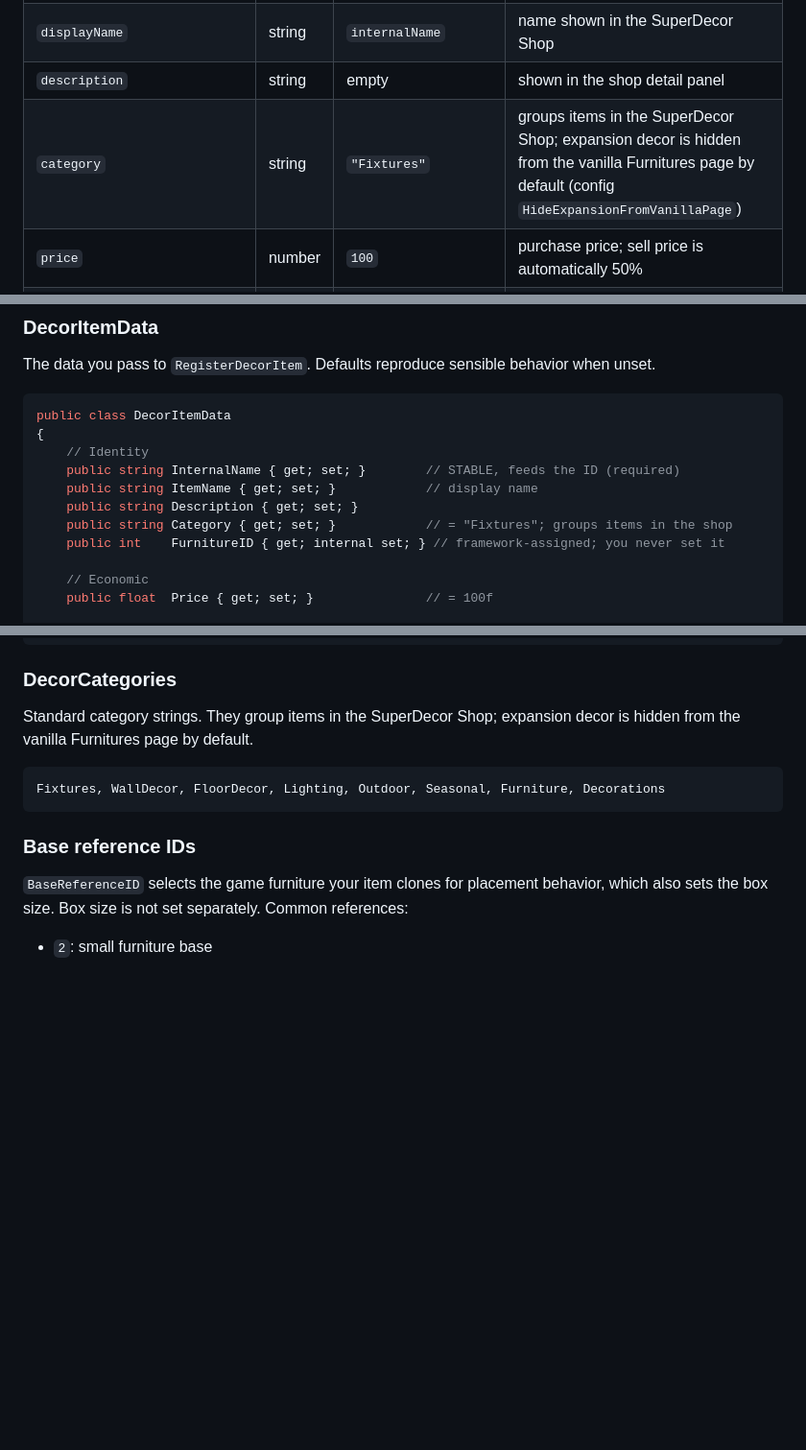
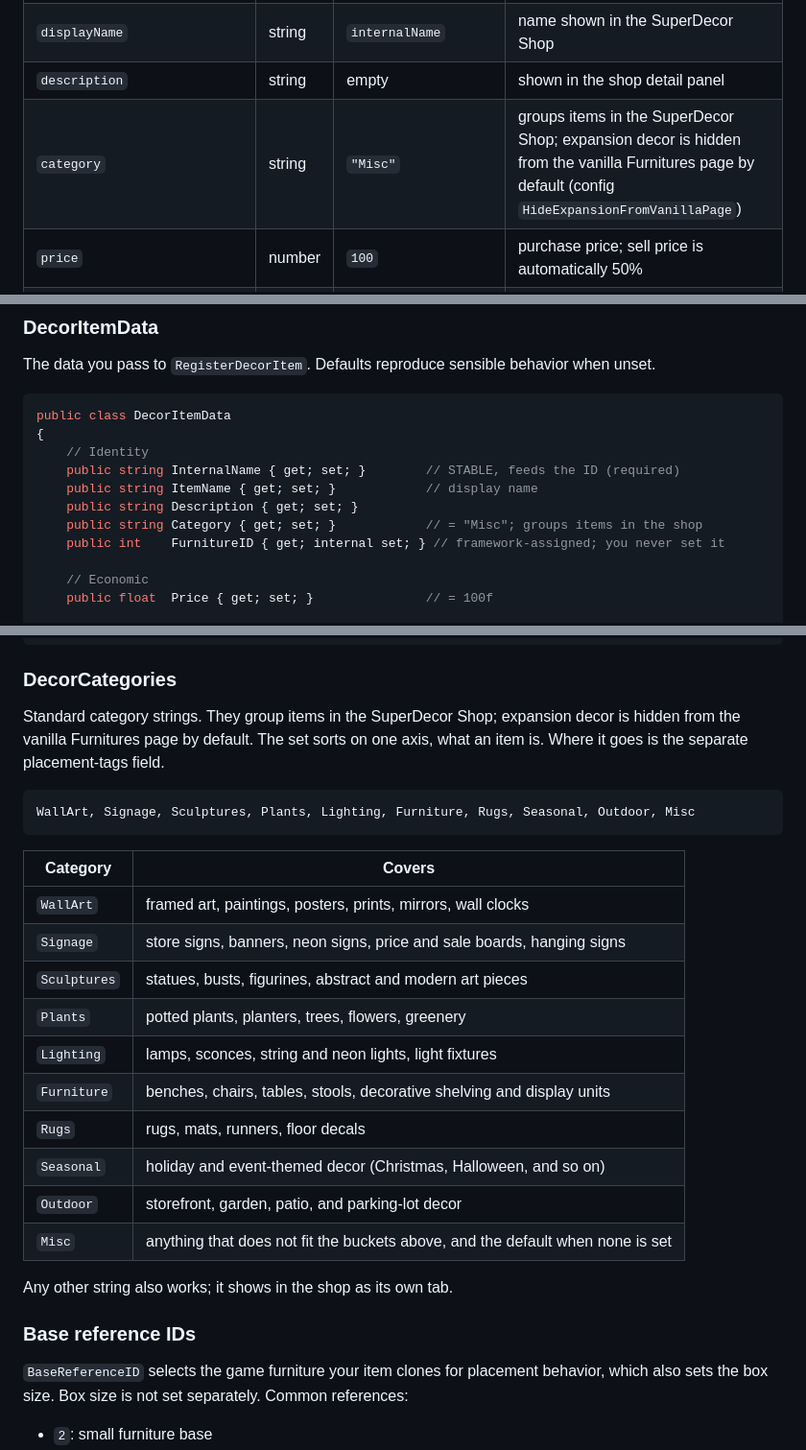
Before and after one commit to leptoon/superdecor-release, a Markdown page: docs/API_REFERENCE.md, 3 parts joined by grey strips. Shown at 96% size. Drawn GitHub-style; blank space fills up the shorter version.

Commit message:
Update DecorCategories to the object-type taxonomy (#3)
Match the renamed category set: WallArt, Signage, Sculptures, Plants, Lighting, Furniture, Rugs, Seasonal, Outdoor, Misc. The API reference now lists what each category covers, the field and DecorItemData defaults are Misc, and the Showcase code example uses DecorCategories.Misc.

````diff
--- a/docs/API_REFERENCE.md
+++ b/docs/API_REFERENCE.md
@@ -94,7 +94,7 @@ The loader reads both extracted `<packId>/` folders and `<packId>.zip` archives.
 | `internalName` | string | (required) | **permanent**, feeds the ID; `lowercase_with_underscores`, unique in the pack |
 | `displayName` | string | `internalName` | name shown in the SuperDecor Shop |
 | `description` | string | empty | shown in the shop detail panel |
-| `category` | string | `"Fixtures"` | groups items in the SuperDecor Shop; expansion decor is hidden from the vanilla Furnitures page by default (config `HideExpansionFromVanillaPage`) |
+| `category` | string | `"Misc"` | groups items in the SuperDecor Shop; expansion decor is hidden from the vanilla Furnitures page by default (config `HideExpansionFromVanillaPage`) |
 | `price` | number | `100` | purchase price; sell price is automatically 50% |
 | `baseReferenceId` | int | `100` | base furniture to clone, which also sets the box size |
 | `model` | string | empty | the item's `.glb` path |
@@ -286,7 +286,7 @@ public class DecorItemData
     public string InternalName { get; set; }        // STABLE, feeds the ID (required)
     public string ItemName { get; set; }            // display name
     public string Description { get; set; }
-    public string Category { get; set; }            // = "Fixtures"; groups items in the shop
+    public string Category { get; set; }            // = "Misc"; groups items in the shop
     public int    FurnitureID { get; internal set; } // framework-assigned; you never set it
 
     // Economic
@@ -360,11 +360,27 @@ public class ExpansionPackInfo
 ### DecorCategories
 
 Standard category strings. They group items in the SuperDecor Shop; expansion decor is hidden from the
-vanilla Furnitures page by default.
+vanilla Furnitures page by default. The set sorts on one axis, what an item is. Where it goes is the
+separate placement-tags field.
 
 ```
-Fixtures, WallDecor, FloorDecor, Lighting, Outdoor, Seasonal, Furniture, Decorations
+WallArt, Signage, Sculptures, Plants, Lighting, Furniture, Rugs, Seasonal, Outdoor, Misc
 ```
+
+| Category | Covers |
+|---|---|
+| `WallArt` | framed art, paintings, posters, prints, mirrors, wall clocks |
+| `Signage` | store signs, banners, neon signs, price and sale boards, hanging signs |
+| `Sculptures` | statues, busts, figurines, abstract and modern art pieces |
+| `Plants` | potted plants, planters, trees, flowers, greenery |
+| `Lighting` | lamps, sconces, string and neon lights, light fixtures |
+| `Furniture` | benches, chairs, tables, stools, decorative shelving and display units |
+| `Rugs` | rugs, mats, runners, floor decals |
+| `Seasonal` | holiday and event-themed decor (Christmas, Halloween, and so on) |
+| `Outdoor` | storefront, garden, patio, and parking-lot decor |
+| `Misc` | anything that does not fit the buckets above, and the default when none is set |
+
+Any other string also works; it shows in the shop as its own tab.
 
 ### Base reference IDs
 
````
Also changed, not shown: docs/CODE_PACKS.md (+1 -1 lines).
